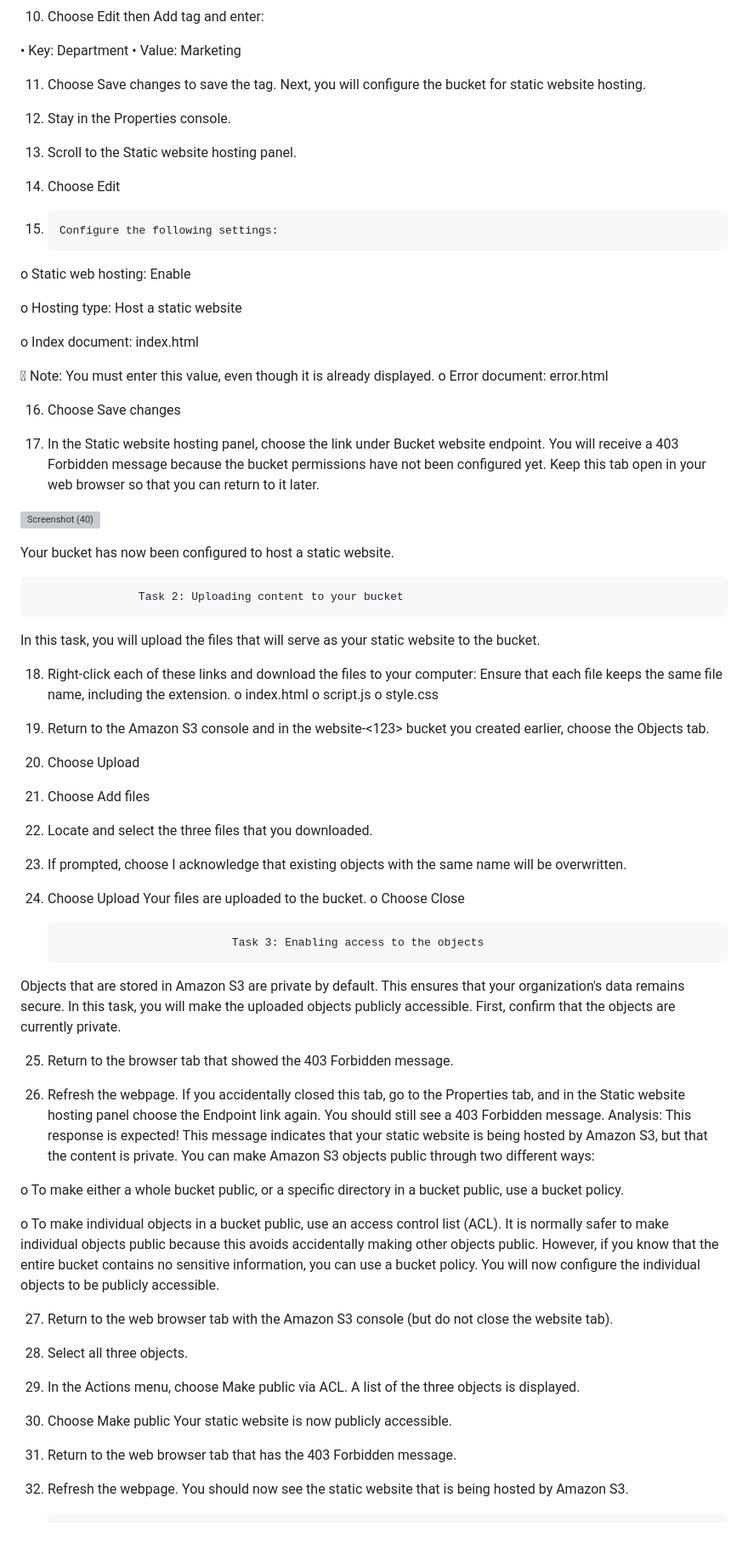
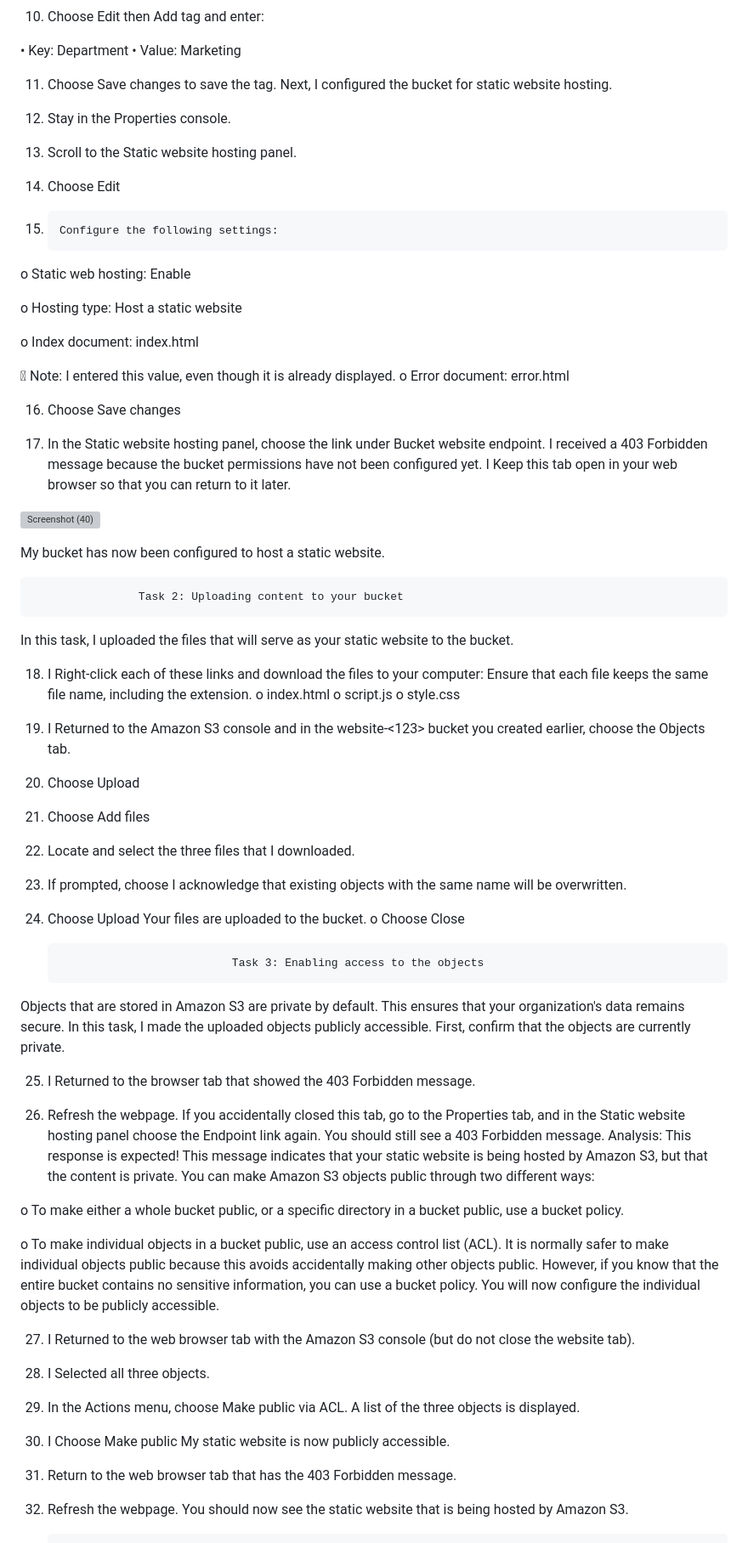
Before and after one commit to leye3664/AWS-ALX, a Markdown page: Static web Folder/README.md, the part around one of its changes. Shown at 85% size. Rendered like a GitHub page; grey boxes are pictures that could not be loaded.

```diff
--- a/Static web Folder/README.md
+++ b/Static web Folder/README.md
@@ -49,7 +49,7 @@ You can use tags to add additional information to a bucket, such as a project co
 •	Value: Marketing
 
 11.	Choose Save changes to save the tag.
-Next, you will configure the bucket for static website hosting.
+Next, I configured the bucket for static website hosting.
 
 12.	Stay in the Properties console.
 
@@ -65,35 +65,35 @@ o	Hosting type: Host a static website
 
 o	Index document: index.html
 
-	Note: You must enter this value, even though it is already displayed.
+	Note: I entered this value, even though it is already displayed.
 o	Error document: error.html
 
 16.	Choose Save changes
 
 17.	In the Static website hosting panel, choose the link under Bucket website endpoint.
-You will receive a 403 Forbidden message because the bucket permissions have not been configured yet. Keep this tab open in your web browser so that you can return to it later.
+    I  received a 403 Forbidden message because the bucket permissions have not been configured yet. I Keep this tab open in your web browser so that you can return to it later.
 
 
 ![Screenshot (40)](https://github.com/leye3664/AWS-ALX/assets/85311688/00102b51-e405-4352-bd4d-0bcefd99ddf8)
 
-Your bucket has now been configured to host a static website.
+My bucket has now been configured to host a static website.
 
                     Task 2: Uploading content to your bucket
-In this task, you will upload the files that will serve as your static website to the bucket.
+In this task, I uploaded the files that will serve as your static website to the bucket.
 
-18.	Right-click each of these links and download the files to your computer:
+18.	I Right-click each of these links and download the files to your computer:
 Ensure that each file keeps the same file name, including the extension.
 o	index.html
 o	script.js
 o	style.css
 
-19.	Return to the Amazon S3 console and in the website-<123> bucket you created earlier, choose the Objects tab.
+19. I	Returned to the Amazon S3 console and in the website-<123> bucket you created earlier, choose the Objects tab.
 
 20.	Choose Upload
 
 21.	Choose Add files
 
-22.	Locate and select the three files that you downloaded.
+22.	Locate and select the three files that I downloaded.
 
 23.	If prompted, choose I acknowledge that existing objects with the same name will be overwritten.
 
@@ -103,10 +103,10 @@ o	Choose Close
 
                                   Task 3: Enabling access to the objects
 Objects that are stored in Amazon S3 are private by default. This ensures that your organization's data remains secure.
-In this task, you will make the uploaded objects publicly accessible.
+In this task, I made the uploaded objects publicly accessible.
 First, confirm that the objects are currently private.
 
-25.	Return to the browser tab that showed the 403 Forbidden message.
+25. I	Returned to the browser tab that showed the 403 Forbidden message.
 
 26.	Refresh the webpage.
 If you accidentally closed this tab, go to the Properties tab, and in the Static website hosting panel choose the Endpoint link again.
@@ -120,15 +120,15 @@ o	To make individual objects in a bucket public, use an access control list (ACL
 It is normally safer to make individual objects public because this avoids accidentally making other objects public. However, if you know that the entire bucket contains no sensitive information, you can use a bucket policy.
 You will now configure the individual objects to be publicly accessible.
 
-27.	Return to the web browser tab with the Amazon S3 console (but do not close the website tab).
+27. I	Returned to the web browser tab with the Amazon S3 console (but do not close the website tab).
 
-28.	Select all three objects.
+28. I	Selected all three objects.
 
 29.	In the Actions menu, choose Make public via ACL.
 A list of the three objects is displayed.
 
-30.	Choose Make public
-Your static website is now publicly accessible.
+30.	 I Choose Make public
+My static website is now publicly accessible.
 
 31.	Return to the web browser tab that has the 403 Forbidden message.
 
```
Also changed, not shown: other parts of Static web Folder/README.md (+4 -4 lines).
